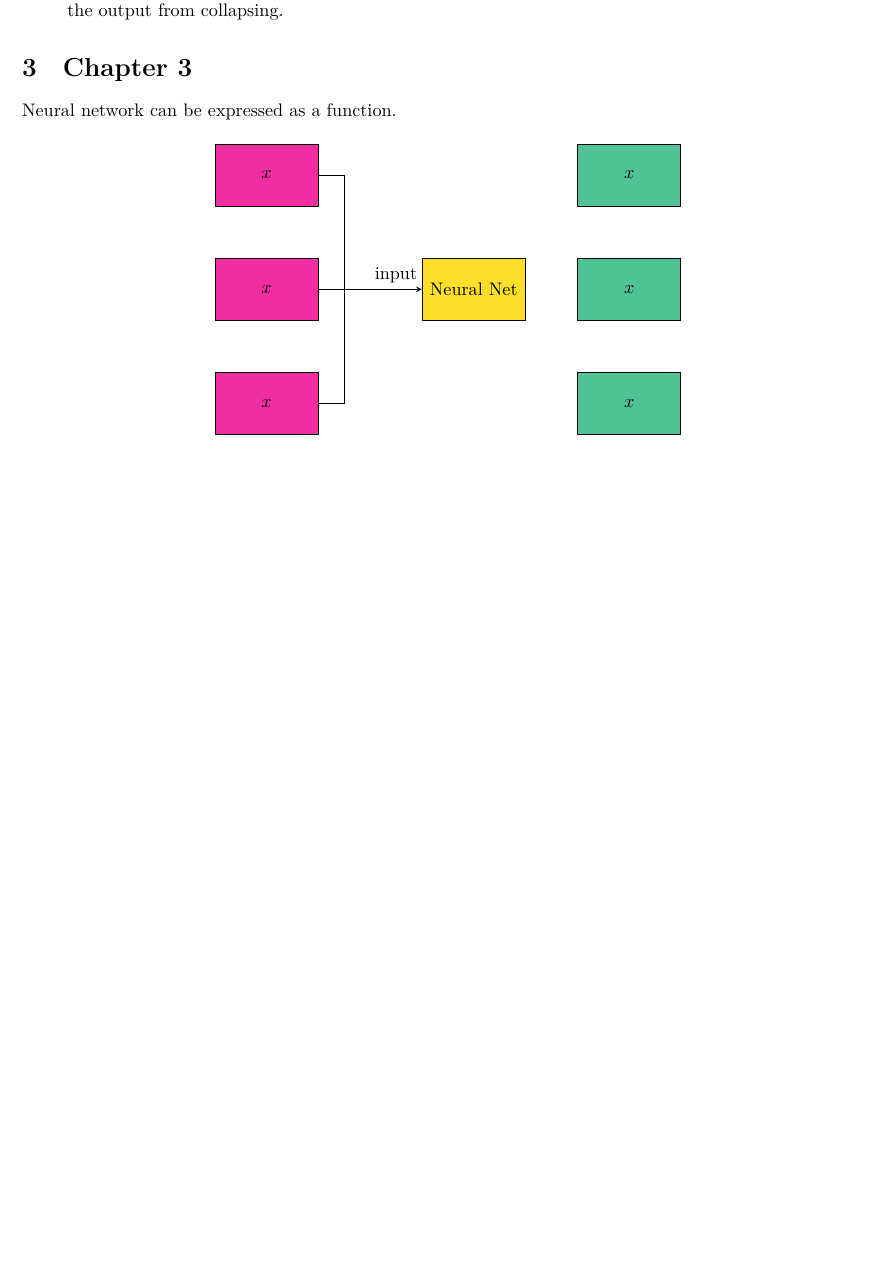
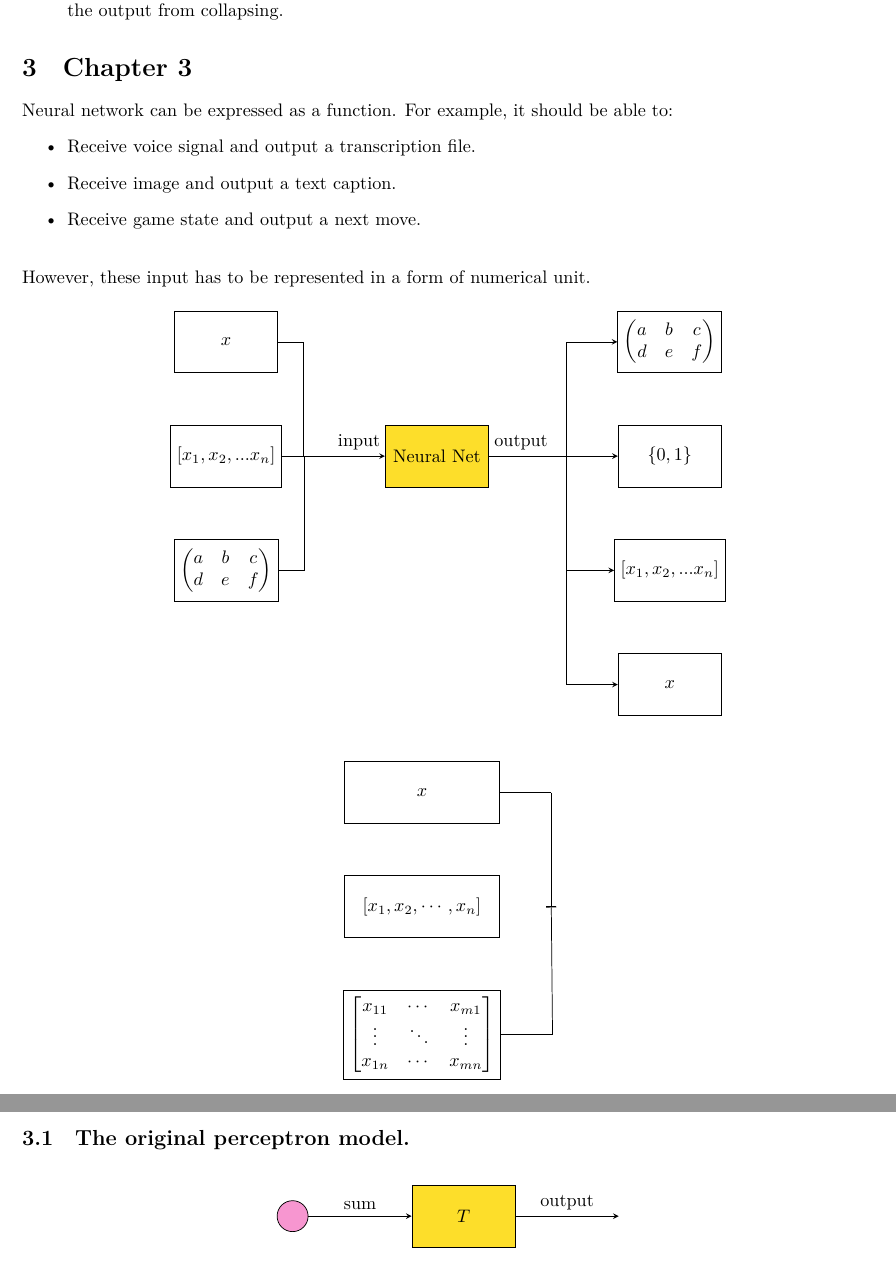
Before and after one commit to ridzuan5757/deep-learning-note, a LaTeX document (main.tex, which reads chapter_3.tex): part of page 33 of 33 before the commit and two parts of pages 33 and 34 of 34 after it, the two joined at a grey line, cut so that both start at the same text, the shorter picture padded with empty space. Compiled offline with XeLaTeX.

Commit message:
nnet figure

```diff
--- a/chapter_3.tex
+++ b/chapter_3.tex
@@ -1,11 +1,18 @@
 \section{Chapter 3}
 
-Neural network can be expressed as a function.
+Neural network can be expressed as a function. For example, it should be able to:
+\begin{itemize}
+	\item Receive voice signal and output a transcription file.
+	\item Receive image and output a text caption.
+	\item Receive game state and output a next move.
+\end{itemize}
+
+\hfill\break
+However, these input has to be represented in a form of numerical unit.
 
 \begin{figure}[H]
 	\centering
 	\begin{tikzpicture}
-
 		\node [draw,
 		fill=Goldenrod,
 		minimum width=2cm,
@@ -13,29 +20,29 @@ Neural network can be expressed as a function.
 		]  (nnet) at (0, 0) {Neural Net};
 
 		\node [draw,
-		fill= Rhodamine,
 		minimum width=2cm,
 		minimum height=1.2cm,
 		left=2cm of nnet
-		]  (input_0) {$x$};
+		]  (input_0) {$[x_1, x_2, ... x_n]$};
 
 		\draw[-stealth] (input_0.east) -- (nnet.west)
 		node[midway] (input_center) {}
-		node[pos=0.75, above] {input};
+		node[near end, above] {input};
 
 		\node [draw,
-		fill= Rhodamine,
 		minimum width=2cm,
 		minimum height=1.2cm,
 		above=of input_0
 		]  (input_1) {$x$};
 
 		\node [draw,
-		fill= Rhodamine,
 		minimum width=2cm,
 		minimum height=1.2cm,
 		below=of input_0
-		]  (input_2) {$x$};
+		]  (input_2) {$\begin{pmatrix}
+				a & b & c\\
+				d & e & f
+			\end{pmatrix}$};
 
 
 		\draw (input_1.east) -- ++(0.5,0) |- (input_center);
@@ -43,33 +50,96 @@ Neural network can be expressed as a function.
 
 		%% output
 		\node [draw,
-		fill= SeaGreen,
 		minimum width=2cm,
 		minimum height=1.2cm,
-		right=of nnet
-		]  (output_0) {$x$};
+		right=2.5cm of nnet
+		]  (output_0) {$\{0, 1\}$};
 
 		\node [draw,
-		fill= SeaGreen,
 		minimum width=2cm,
 		minimum height=1.2cm,
-		above right=of nnet
-		]  (output_1) {$x$};
+		above = of output_0
+		]  (output_1) {$\begin{pmatrix}
+				a & b & c\\
+				d & e & f
+			\end{pmatrix}$};
 
 		\node [draw,
-		fill= SeaGreen,
 		minimum width=2cm,
 		minimum height=1.2cm,
-		below right=of nnet
-		]  (output_2) {$x$};
+		below = of output_0
+		]  (output_2) {$[x_1, x_2, ... x_n]$};
 
+		\node [draw,
+		minimum width=2cm,
+		minimum height=1.2cm,
+		below = of output_2
+		]  (output_3) {$x$};
 
-
-		%\draw[-stealth] (input_1.east) -- (input_center.north);
-		%\draw[-stealth] (input_2.east) -- (input_center.south);
-
-		%\draw[-stealth] (input_0.east) -- (nnet.west)
-		%node[midway,above]{input};
-
+		\draw[-stealth] (nnet.east) -- ++(1.5,0) |- (output_1.west);
+		\draw[-stealth] (nnet.east) -- ++(1.5,0) |- (output_2.west);
+		\draw[-stealth] (nnet.east) -- ++(1.5,0) |- (output_3.west);
+		\draw[-stealth] (nnet.east) -- (output_0.west)
+			node[near start, above]{output};
 	\end{tikzpicture}
 \end{figure}
+
+\begin{figure}[H]
+	\centering
+	\begin{tikzpicture}
+		\node[draw,
+		minimum width=3cm,
+		minimum height=1.2cm] at (0, 0) (input_0) {$x$};
+
+		\node[draw,
+		minimum width=3cm,
+		minimum height=1.2cm,
+		below=of input_0] (input_1) {$[x_1, x_2, \cdots, x_n]$};
+
+		\node[draw,
+		minimum width=3cm,
+		minimum height=1.2cm,
+		below=of input_1] (input_2) {$\begin{bmatrix}
+				x_{11} & \cdots & x_{m1}\\
+				\vdots & \ddots & \vdots\\
+				x_{1n} & \cdots & x_{mn}\\
+			\end{bmatrix}$};
+
+		\coordinate[right=of input_1] (hub_input){};
+		\coordinate[right=of input_0] (top_junction){};
+		\coordinate[right=of input_2] (bottom_junction){};
+
+		\path[-] (input_0.east) edge (top_junction)
+			(top_junction) edge[-|] (hub_input)
+			(input_2.east) edge (bottom_junction)
+			(bottom_junction) edge[-|] (hub_input);
+	\end{tikzpicture}
+\end{figure}
+
+\subsection{The original perceptron model.}
+
+\begin{figure}[H]
+	\centering
+
+	\begin{tikzpicture}
+
+		\node[draw,
+		circle,
+		minimum size=0.6cm,
+		fill=Rhodamine!50
+		] (sum) at (0,0){};
+
+		\node [draw,
+		fill=Goldenrod,
+		minimum width=2cm,
+		minimum height=1.2cm,
+		right= 2cm of sum
+		]  (threshold) {$T$};
+
+		\draw[-stealth] (sum.east) -- (threshold.west)
+		node[midway,above]{sum};
+
+		\draw[-stealth] (threshold.east) -- ++(2, 0)
+		node[midway,above]{output};
+	\end{tikzpicture}
+\end{figure}
```
Also changed, not shown: main.pdf, 3 other files.
